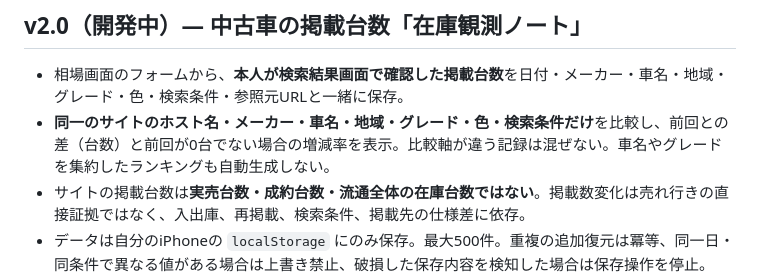
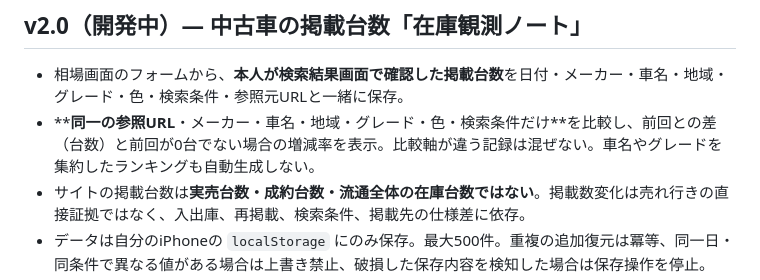
Before and after one commit to hideomi121154-spec/md-market-intelligence, a Markdown page: README.md, the part around the change. Rendered like a GitHub page.

Commit message:
docs: require identical search result URL when comparing snapshots

```diff
--- a/README.md
+++ b/README.md
@@ -134,7 +134,7 @@ Nodeで `node --check storage.js` / `node --check app.js`、Pythonで `python -m
 ## v2.0（開発中）— 中古車の掲載台数「在庫観測ノート」
 
 - 相場画面のフォームから、**本人が検索結果画面で確認した掲載台数**を日付・メーカー・車名・地域・グレード・色・検索条件・参照元URLと一緒に保存。
-- **同一のサイトのホスト名・メーカー・車名・地域・グレード・色・検索条件だけ**を比較し、前回との差（台数）と前回が0台でない場合の増減率を表示。比較軸が違う記録は混ぜない。車名やグレードを集約したランキングも自動生成しない。
+- ****同一の参照URL**・メーカー・車名・地域・グレード・色・検索条件だけ**を比較し、前回との差（台数）と前回が0台でない場合の増減率を表示。比較軸が違う記録は混ぜない。車名やグレードを集約したランキングも自動生成しない。
 - サイトの掲載台数は**実売台数・成約台数・流通全体の在庫台数ではない**。掲載数変化は売れ行きの直接証拠ではなく、入出庫、再掲載、検索条件、掲載先の仕様差に依存。
 - データは自分のiPhoneの `localStorage` にのみ保存。最大500件。重複の追加復元は冪等、同一日・同条件で異なる値がある場合は上書き禁止、破損した保存内容を検知した場合は保存操作を停止。
 - 「バックアップJSONを表示」→別の場所にコピー、同じ欄へJSONを貼り「JSONから追加復元」。既存の車両CSVや原本照合用JSONとは別ファイル・別ストレージ。
```
